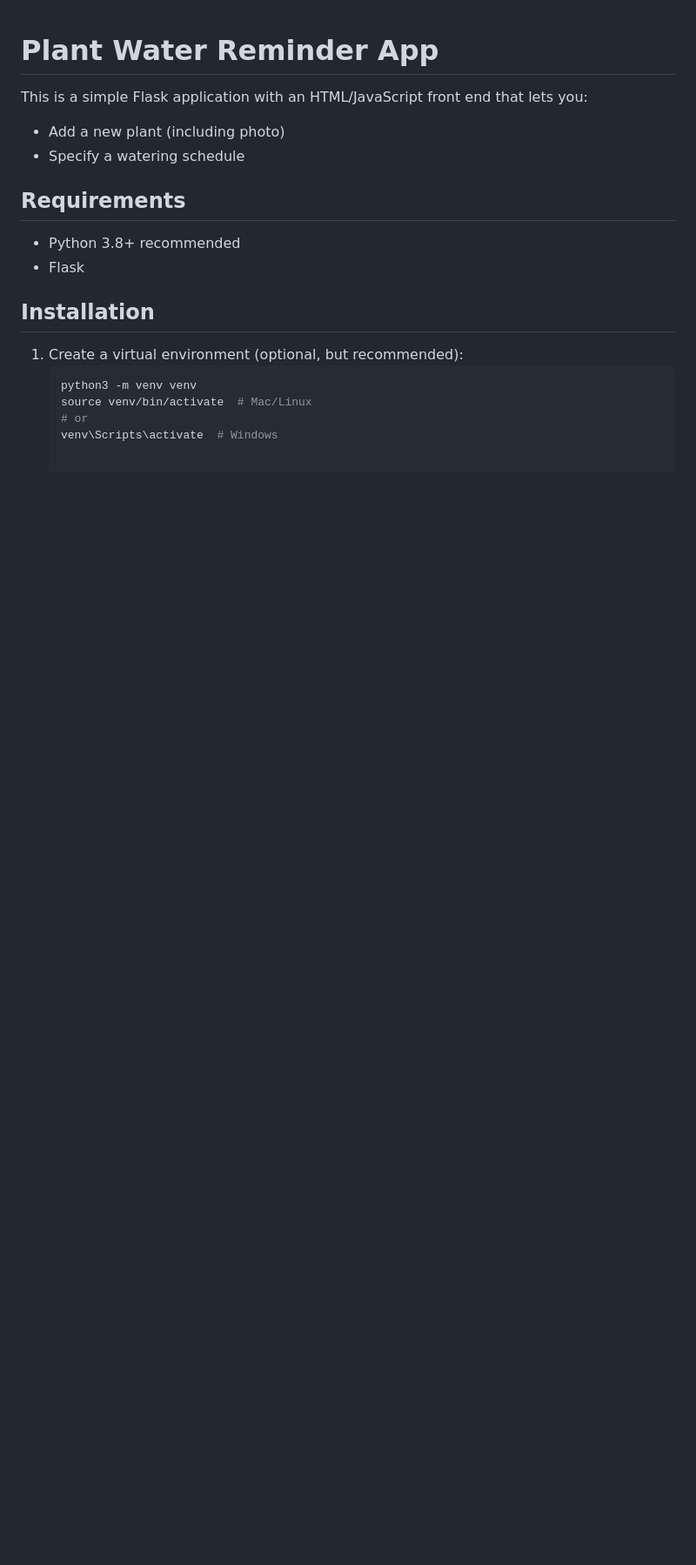
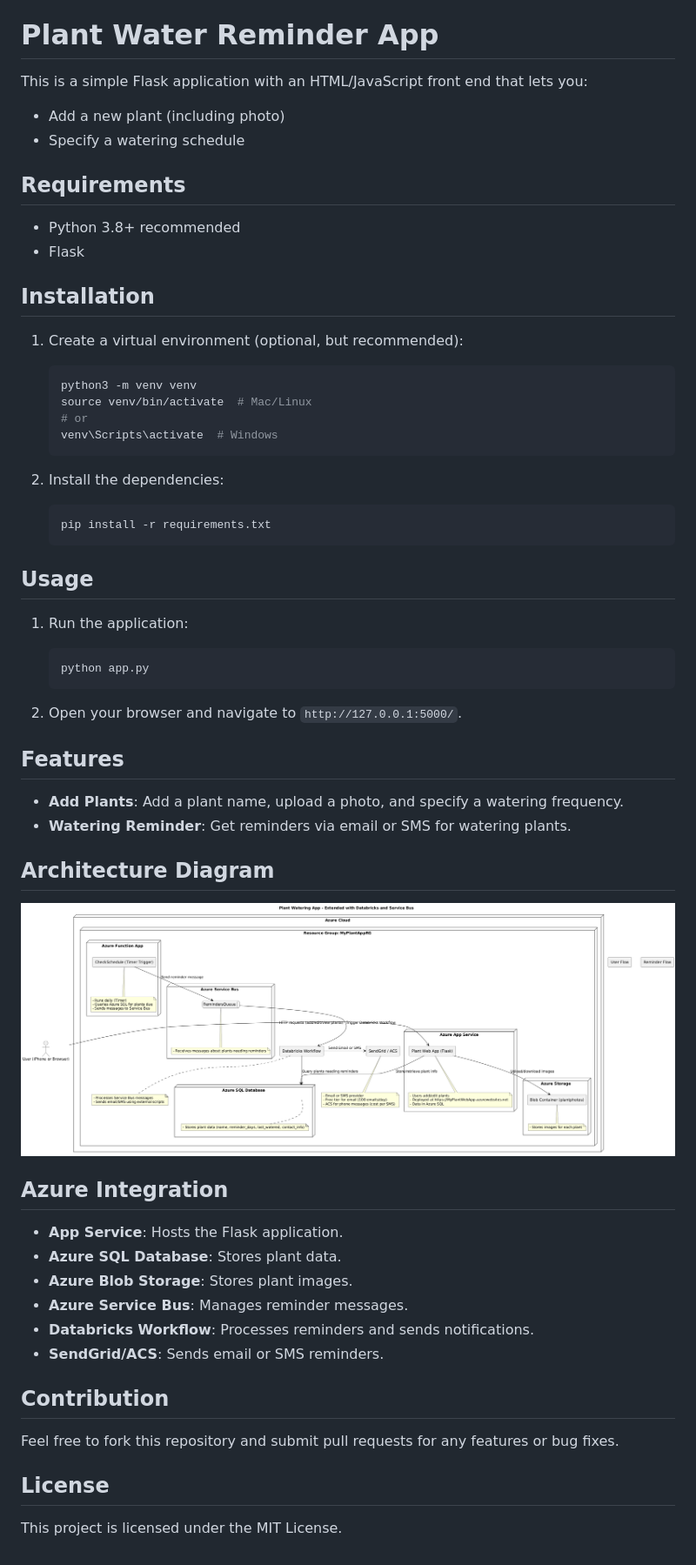
Before and after one commit to devinpowers/plant-app, a Markdown page: README.md, the part around the change printed below. Shown: that part at 87% size. Drawn GitHub-style; pictures changed too: images/architecture_diagram.png (added); blank space fills up the shorter version.

Commit message:
added updates to workflow!

````diff
--- a/README.md
+++ b/README.md
@@ -17,3 +16,42 @@ This is a simple Flask application with an HTML/JavaScript front end that lets y
    source venv/bin/activate  # Mac/Linux
    # or
    venv\Scripts\activate  # Windows
+   ```
+
+2. Install the dependencies:
+   ```bash
+   pip install -r requirements.txt
+   ```
+
+## Usage
+
+1. Run the application:
+   ```bash
+   python app.py
+   ```
+
+2. Open your browser and navigate to `http://127.0.0.1:5000/`.
+
+## Features
+
+- **Add Plants**: Add a plant name, upload a photo, and specify a watering frequency.
+- **Watering Reminder**: Get reminders via email or SMS for watering plants.
+
+## Architecture Diagram
+
+![Plant Water Reminder App Architecture](images/architecture_diagram.png)
+
+## Azure Integration
+
+- **App Service**: Hosts the Flask application.
+- **Azure SQL Database**: Stores plant data.
+- **Azure Blob Storage**: Stores plant images.
+- **Azure Service Bus**: Manages reminder messages.
+- **Databricks Workflow**: Processes reminders and sends notifications.
+- **SendGrid/ACS**: Sends email or SMS reminders.
+
+## Contribution
+Feel free to fork this repository and submit pull requests for any features or bug fixes.
+
+## License
+This project is licensed under the MIT License.
````
Also changed, not shown: other parts of README.md (+0 -1 lines), 1 other file.
